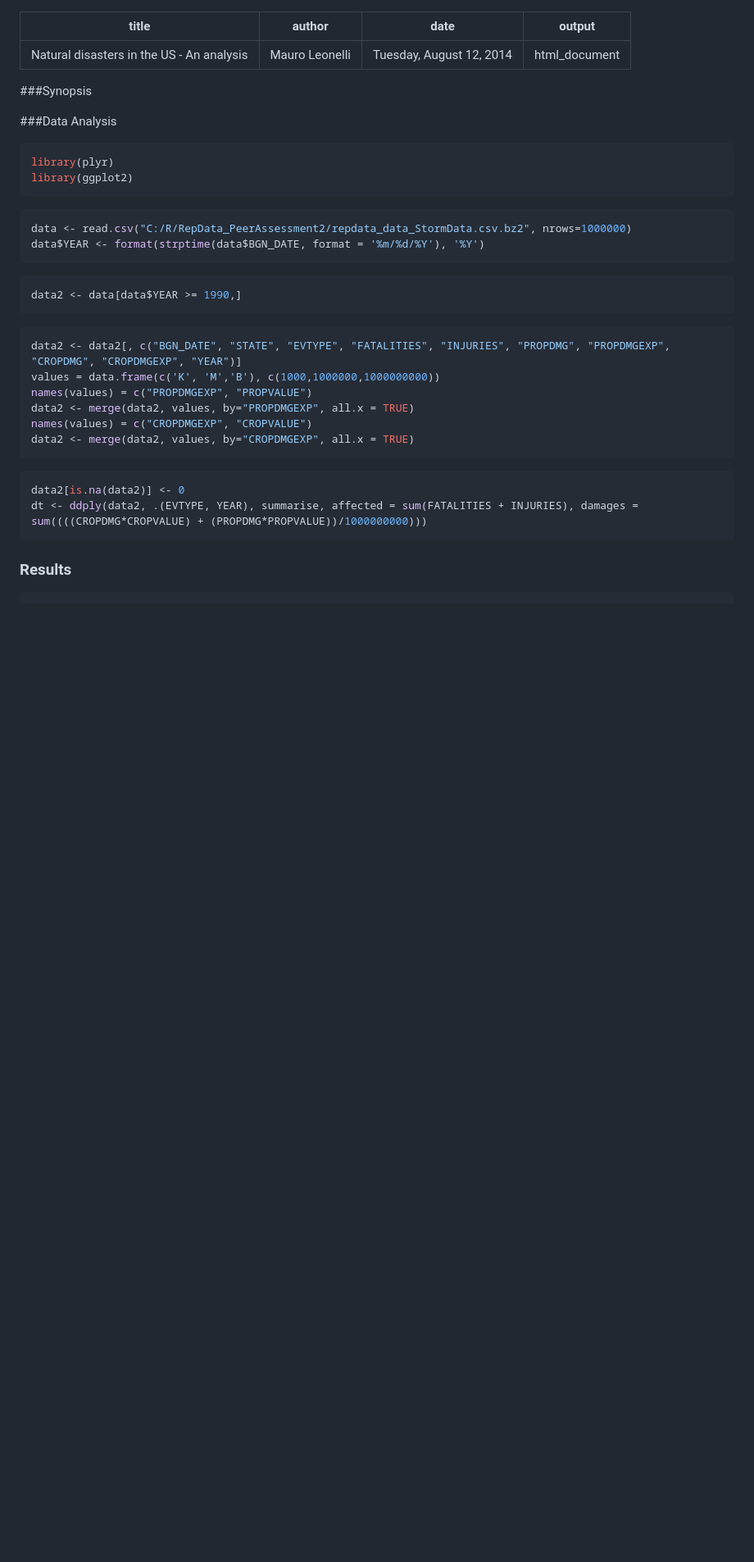
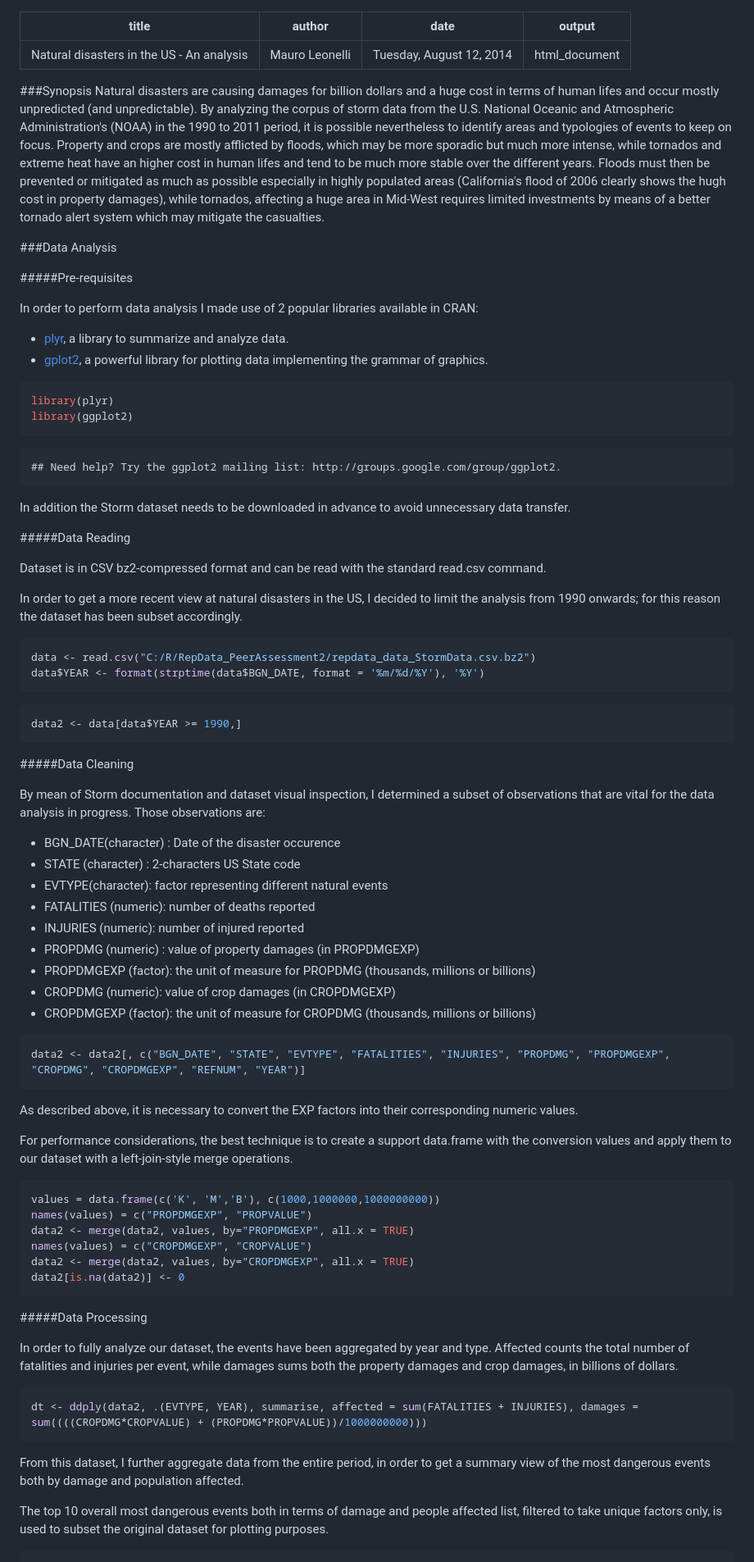
Before and after one commit to mleonelli/RepData_PeerAssessment2, a Markdown page: index.md, the part around the change printed below. Shown: that part at 82% size. Drawn GitHub-style; blank space fills up the shorter version.

````diff
--- a/index.md
+++ b/index.md
@@ -6,16 +6,43 @@ output: html_document
 ---
 
 ###Synopsis
+Natural disasters are causing damages for billion dollars and a huge cost in terms of human lifes and occur mostly unpredicted (and unpredictable). By analyzing the corpus of storm data from the U.S. National Oceanic and Atmospheric Administration's (NOAA) in the 1990 to 2011 period, it is possible nevertheless to identify areas and typologies of events to keep on focus.
+Property and crops are mostly afflicted by floods, which may be more sporadic but much more intense, while tornados and extreme heat have an higher cost in human lifes and tend to be much more stable over the different years.
+Floods must then be prevented or mitigated as much as possible especially in highly populated areas (California's flood of 2006 clearly shows the hugh cost in property damages), while tornados, affecting a huge area in Mid-West requires limited investments by means of a better tornado alert system which may mitigate the casualties.
 
 ###Data Analysis
+
+
+#####Pre-requisites
+
+In order to perform data analysis I made use of 2 popular libraries available in CRAN:
+
+  - [plyr](http://cran.r-project.org/web/packages/plyr/index.html), a library to summarize and analyze data.
+  - [gplot2](http://cran.r-project.org/web/packages/ggplot2/index.html),  a powerful library for plotting data implementing the grammar of graphics.
+
 
 ```r
 library(plyr)
 library(ggplot2)
 ```
 
+```
+## Need help? Try the ggplot2 mailing list: http://groups.google.com/group/ggplot2.
+```
+
+In addition the Storm dataset needs to be downloaded in advance to avoid unnecessary data transfer.
+
+
+#####Data Reading
+
+Dataset is in CSV bz2-compressed format and can be read with the standard read.csv command.
+
+In order to get a more recent view at natural disasters in the US, I decided to limit the analysis from 1990 onwards; for this reason the dataset has been subset accordingly.
+
+
+
 ```r
-data <- read.csv("C:/R/RepData_PeerAssessment2/repdata_data_StormData.csv.bz2", nrows=1000000)
+data <- read.csv("C:/R/RepData_PeerAssessment2/repdata_data_StormData.csv.bz2")
 data$YEAR <- format(strptime(data$BGN_DATE, format = '%m/%d/%Y'), '%Y')
 ```
 
@@ -24,21 +51,59 @@ data2 <- data[data$YEAR >= 1990,]
 ```
 
 
+#####Data Cleaning
+
+By mean of Storm documentation and dataset visual inspection, I determined a subset of observations that are vital for the data analysis in progress.
+Those observations are:
+
+  - BGN_DATE(character) : Date of the disaster occurence
+  - STATE (character) : 2-characters US State code
+  - EVTYPE(character): factor representing different natural events
+  - FATALITIES (numeric): number of deaths reported
+  - INJURIES (numeric): number of injured reported
+  - PROPDMG (numeric) : value of property damages (in PROPDMGEXP)
+  - PROPDMGEXP (factor): the unit of measure for PROPDMG (thousands, millions or billions)
+  - CROPDMG (numeric): value of crop damages (in CROPDMGEXP)
+  - CROPDMGEXP (factor): the unit of measure for CROPDMG (thousands, millions or billions)
+
+
 ```r
-data2 <- data2[, c("BGN_DATE", "STATE", "EVTYPE", "FATALITIES", "INJURIES", "PROPDMG", "PROPDMGEXP", "CROPDMG", "CROPDMGEXP", "YEAR")]
+data2 <- data2[, c("BGN_DATE", "STATE", "EVTYPE", "FATALITIES", "INJURIES", "PROPDMG", "PROPDMGEXP", "CROPDMG", "CROPDMGEXP", "REFNUM", "YEAR")]
+```
+
+As described above, it is necessary to convert the EXP factors into their corresponding numeric values.
+
+For performance considerations, the best technique is to create a support data.frame with the conversion values and apply them to our dataset with a left-join-style merge operations.
+
+
+```r
 values = data.frame(c('K', 'M','B'), c(1000,1000000,1000000000))
 names(values) = c("PROPDMGEXP", "PROPVALUE")
 data2 <- merge(data2, values, by="PROPDMGEXP", all.x = TRUE)
 names(values) = c("CROPDMGEXP", "CROPVALUE")
 data2 <- merge(data2, values, by="CROPDMGEXP", all.x = TRUE)
+data2[is.na(data2)] <- 0
 ```
 
 
+#####Data Processing
+
+
+In order to fully analyze our dataset, the events have been aggregated by year and type. Affected counts the total number of fatalities and injuries per event, while damages sums both the property damages and crop damages, in billions of dollars.
+
+
+
 ```r
-data2[is.na(data2)] <- 0
 dt <- ddply(data2, .(EVTYPE, YEAR), summarise, affected = sum(FATALITIES + INJURIES), damages = sum((((CROPDMG*CROPVALUE) + (PROPDMG*PROPVALUE))/1000000000)))
 ```
-### Results
+
+
+From this dataset, I further aggregate data from the entire period, in order to get a summary view of the most dangerous events both by damage and population affected.
+
+
+The top 10 overall most dangerous events both in terms of damage and people affected list, filtered to take unique factors only, is used to subset the original dataset for plotting purposes.
+
+
 
 ```r
 dt2 <- ddply(dt, .(EVTYPE), summarise, affected = sum(affected), damages = sum(damages))
````
Also changed, not shown: other parts of index.md (+56 -9 lines), figure/unnamed-chunk-11.png (added), figure/unnamed-chunk-12.png (added).
